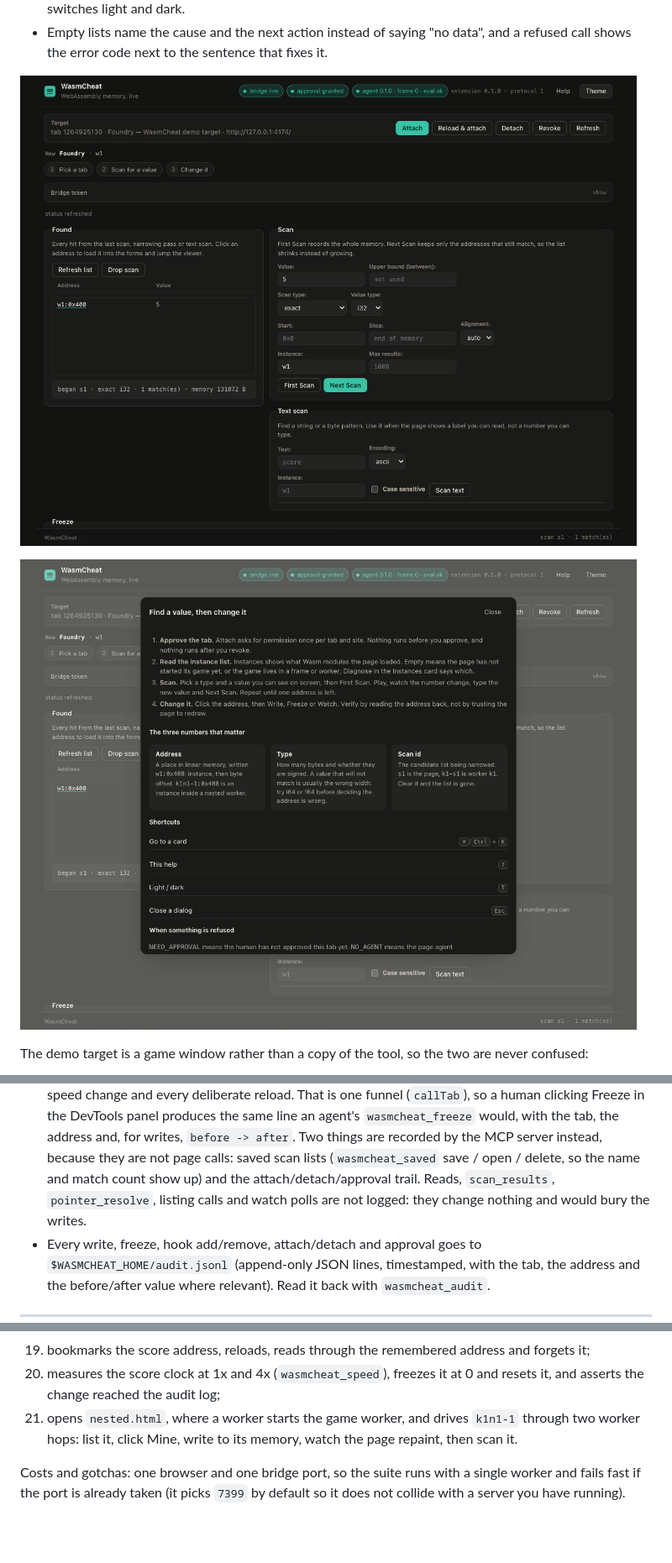
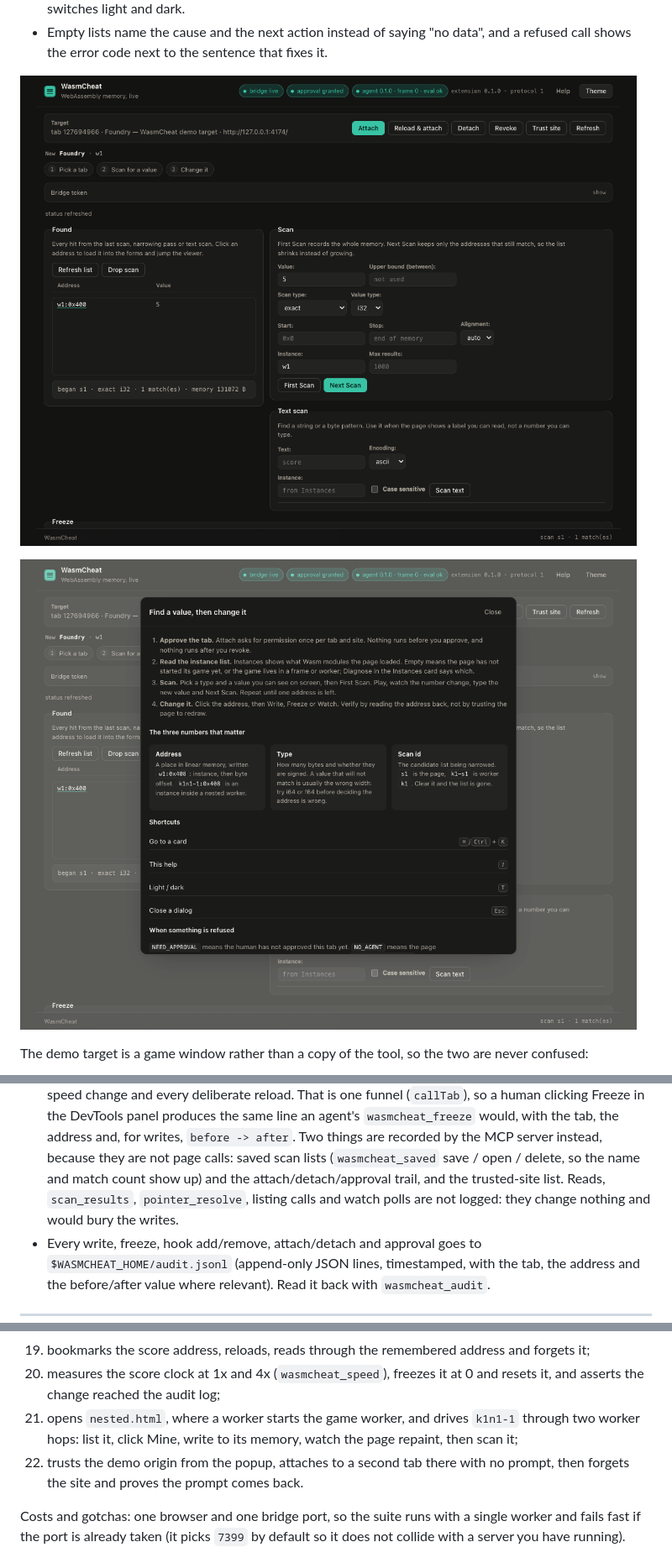
Before and after one commit to alfman99/wasm-ce, a Markdown page: README.md, 3 parts joined by grey strips. Shown at 84% size. Rendered like a GitHub page; pictures changed too: docs/img/help.png, docs/img/panel-dark.png; blank space fills up the shorter version.

```diff
--- a/README.md
+++ b/README.md
@@ -282,8 +288,9 @@ The demo target is a game window rather than a copy of the tool, so the two are
   `wasmcheat_freeze` would, with the tab, the address and, for writes, `before -> after`. Two things
   are recorded by the MCP server instead, because they are not page calls: saved scan lists
   (`wasmcheat_saved` save / open / delete, so the name and match count show up) and the
-  attach/detach/approval trail. Reads, `scan_results`, `pointer_resolve`, listing calls and watch
-  polls are not logged: they change nothing and would bury the writes.
+  attach/detach/approval trail, and the trusted-site list. Reads, `scan_results`,
+  `pointer_resolve`, listing calls and watch polls are not logged: they change nothing and would bury
+  the writes.
 - Every write, freeze, hook add/remove, attach/detach and approval goes to
   `$WASMCHEAT_HOME/audit.jsonl` (append-only JSON lines, timestamped, with the tab, the address
   and the before/after value where relevant). Read it back with `wasmcheat_audit`.
@@ -600,7 +607,9 @@ serves the demo, connects a real MCP client to `dist/bin.js`, and then, in order
 20. measures the score clock at 1x and 4x (`wasmcheat_speed`), freezes it at 0 and resets it, and
     asserts the change reached the audit log;
 21. opens `nested.html`, where a worker starts the game worker, and drives `k1n1-1` through two
-    worker hops: list it, click Mine, write to its memory, watch the page repaint, then scan it.
+    worker hops: list it, click Mine, write to its memory, watch the page repaint, then scan it;
+22. trusts the demo origin from the popup, attaches to a second tab there with no prompt, then
+    forgets the site and proves the prompt comes back.
 
 Costs and gotchas: one browser and one bridge port, so the suite runs with a single worker and
 fails fast if the port is already taken (it picks `7399` by default so it does not collide with a
```
Also changed, not shown: other parts of README.md (+9 -3 lines), docs/AGENT_GUIDE.md (+4 -0 lines), docs/PANEL.md (+2 -2 lines), docs/img/panel.png, docs/img/popup.png, 8 other files.
